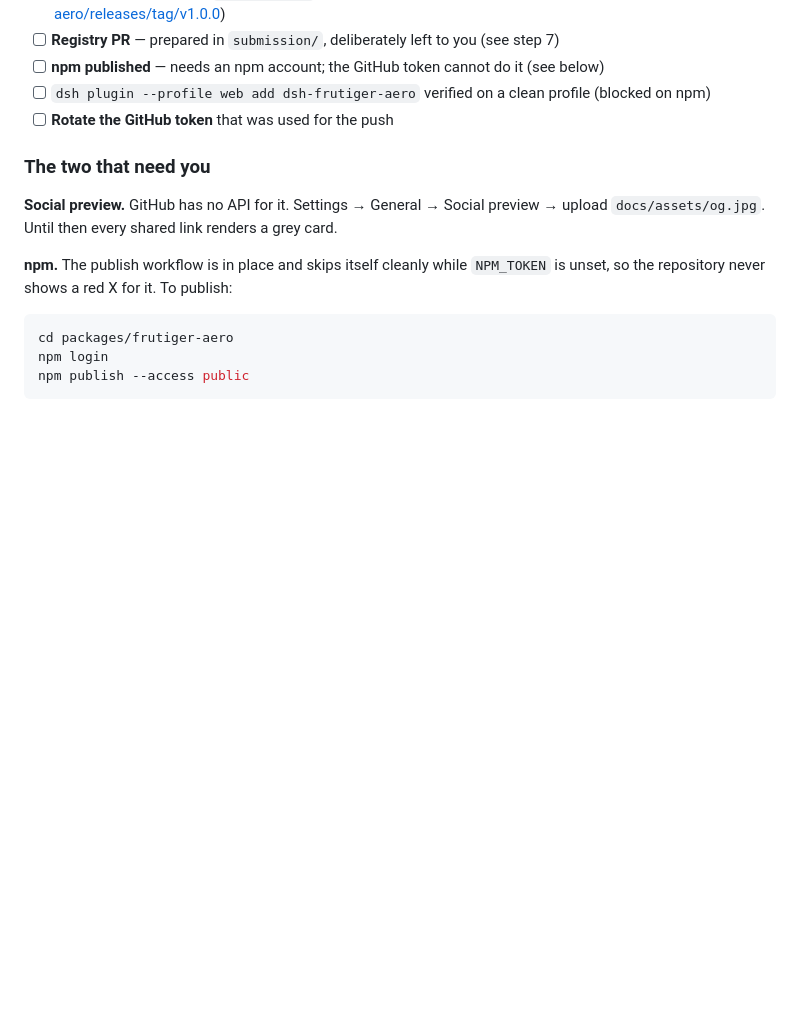
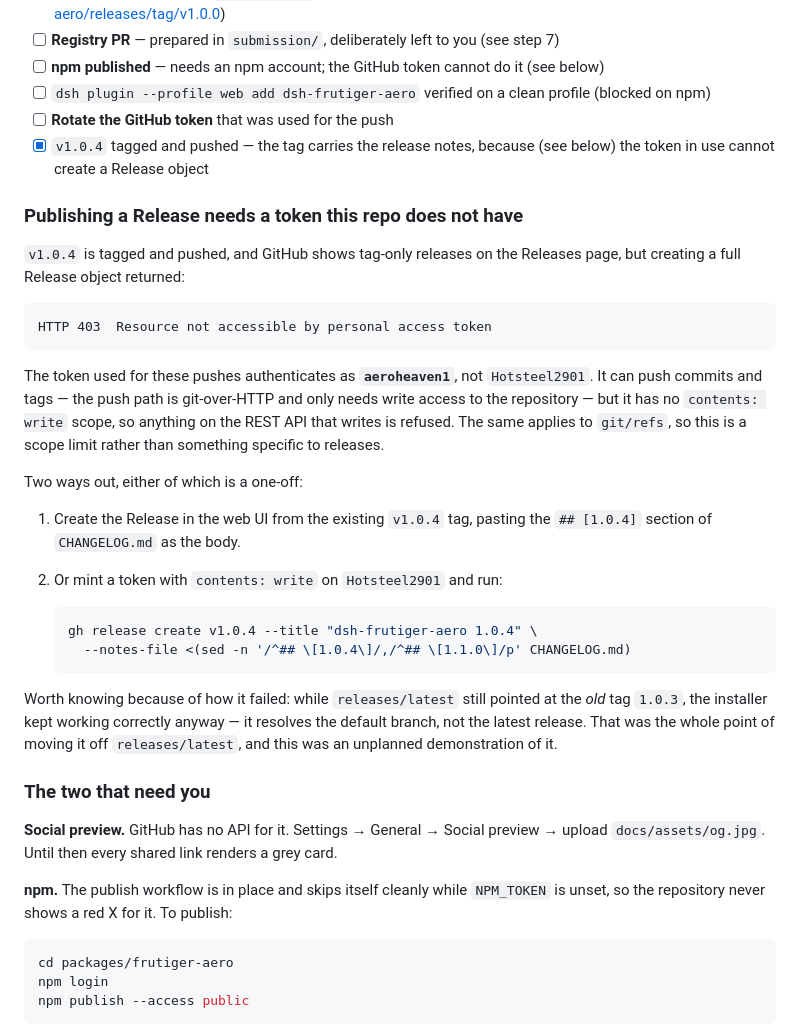
Before and after one commit to Hotsteel2901/dsh-frutiger-aero, a Markdown page: RELEASE.md, the part around the change. GitHub-like rendering; blank space fills up the shorter version.

Commit message:
docs(release): record why v1.0.4 could not be published as a Release
Creating the Release object returned 403 'Resource not accessible by personal
access token'. The token in use authenticates as aeroheaven1 rather than
Hotsteel2901: it can push commits and tags over git-over-HTTP, but has no
contents:write scope, so every writing endpoint on the REST API is refused --
git/refs included, so it is a scope limit and not something specific to
releases.

v1.0.4 is tagged and pushed with its notes in the tag message, so the tag is
self-describing. RELEASE.md now carries the exact command for either route out
(a Release from the web UI, or a token with contents:write).

Worth recording because of how it failed rather than that it failed: while
releases/latest still returned the old tag 1.0.3, installing from the one-liner
kept delivering current code, because the installer resolves the default branch
now. That was the intended effect of moving off releases/latest, and this was
an unplanned proof of it.

````diff
--- a/RELEASE.md
+++ b/RELEASE.md
@@ -188,6 +188,39 @@ questions once it is up.
 - [ ] **npm published** — needs an npm account; the GitHub token cannot do it (see below)
 - [ ] `dsh plugin --profile web add dsh-frutiger-aero` verified on a clean profile (blocked on npm)
 - [ ] **Rotate the GitHub token** that was used for the push
+- [x] `v1.0.4` tagged and pushed — the tag carries the release notes, because
+      (see below) the token in use cannot create a Release object
+
+### Publishing a Release needs a token this repo does not have
+
+`v1.0.4` is tagged and pushed, and GitHub shows tag-only releases on the Releases
+page, but creating a full Release object returned:
+
+```text
+HTTP 403  Resource not accessible by personal access token
+```
+
+The token used for these pushes authenticates as **`aeroheaven1`**, not
+`Hotsteel2901`. It can push commits and tags — the push path is git-over-HTTP and
+only needs write access to the repository — but it has no `contents: write`
+scope, so anything on the REST API that writes is refused. The same applies to
+`git/refs`, so this is a scope limit rather than something specific to releases.
+
+Two ways out, either of which is a one-off:
+
+1. Create the Release in the web UI from the existing `v1.0.4` tag, pasting the
+   `## [1.0.4]` section of `CHANGELOG.md` as the body.
+2. Or mint a token with `contents: write` on `Hotsteel2901` and run:
+
+   ```sh
+   gh release create v1.0.4 --title "dsh-frutiger-aero 1.0.4" \
+     --notes-file <(sed -n '/^## \[1.0.4\]/,/^## \[1.1.0\]/p' CHANGELOG.md)
+   ```
+
+Worth knowing because of how it failed: while `releases/latest` still pointed at
+the *old* tag `1.0.3`, the installer kept working correctly anyway — it resolves
+the default branch, not the latest release. That was the whole point of moving it
+off `releases/latest`, and this was an unplanned demonstration of it.
 
 ### The two that need you
 
````
